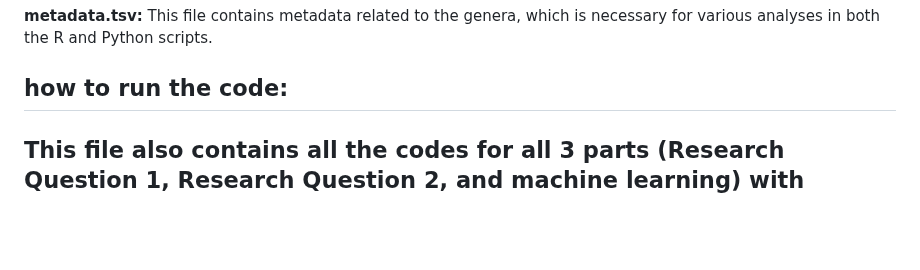
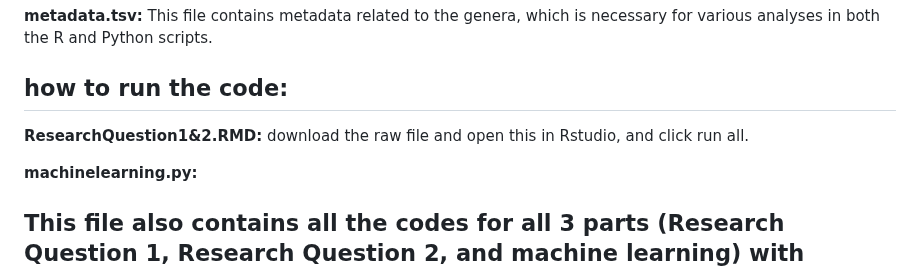
Before and after one commit to flvossen/data-project-group-19, a Markdown page: README.md, the part around the change. Drawn GitHub-style; blank space fills up the shorter version.

```diff
--- a/README.md
+++ b/README.md
@@ -17,6 +17,9 @@ The following datasets are required for running the code:
 **metadata.tsv:** This file contains metadata related to the genera, which is necessary for various analyses in both the R and Python scripts.
 
 ## how to run the code:
+**ResearchQuestion1&2.RMD:** download the raw file and open this in Rstudio, and click run all.
+
+**machinelearning.py:**
 
 ## This file also contains all the codes for all 3 parts (Research Question 1, Research Question 2, and machine learning) with explanation.
 
```
